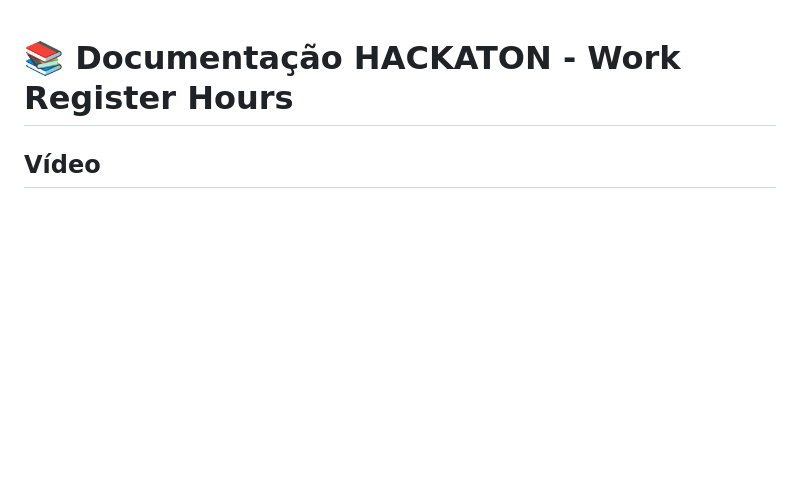
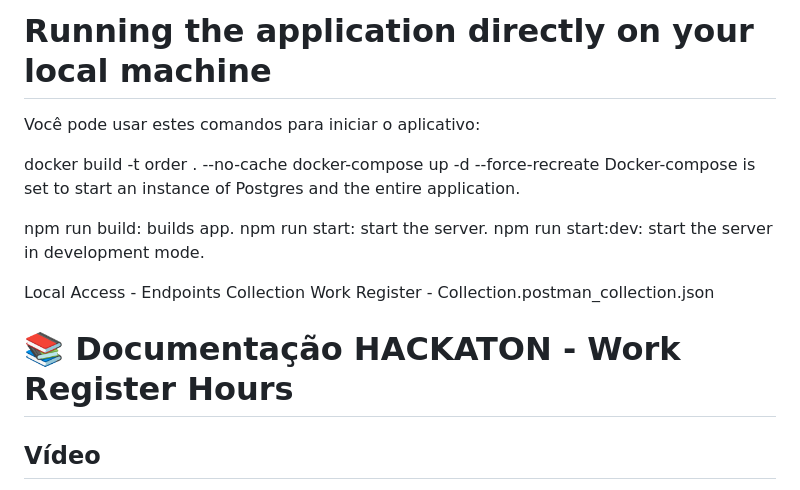
Before and after one commit to FIAP-HACKATON/work-register-hours, a Markdown page: README.md, the part around the change. Drawn GitHub-style; blank space fills up the shorter version.

```diff
--- a/README.md
+++ b/README.md
@@ -1,3 +1,17 @@
+# Running the application directly on your local machine
+Você pode usar estes comandos para iniciar o aplicativo:
+
+docker build -t order . --no-cache
+docker-compose up -d --force-recreate
+Docker-compose is set to start an instance of Postgres and the entire application.
+
+npm run build: builds app.
+npm run start: start the server.
+npm run start:dev: start the server in development mode.
+
+Local Access - Endpoints Collection
+Work Register - Collection.postman_collection.json
+
 # 📚 Documentação HACKATON - Work Register Hours
 
 ## Vídeo
```
